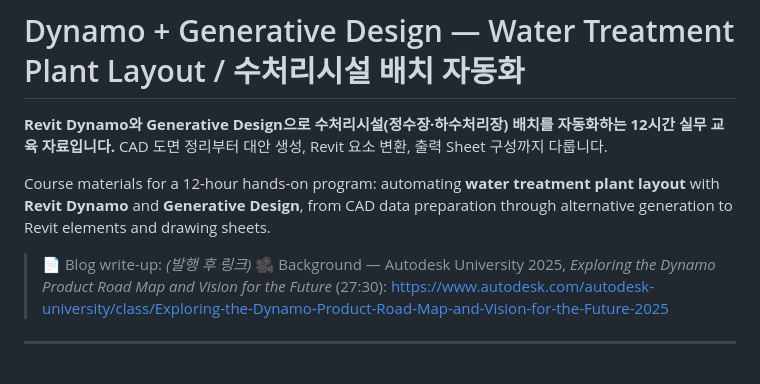
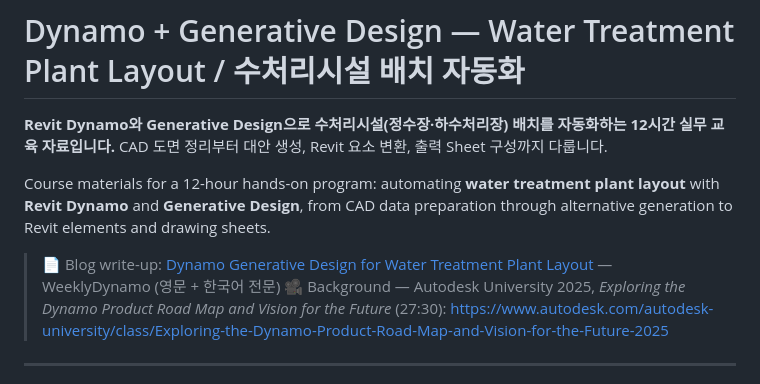
Before and after one commit to onehojoe/dynamo-generative-design-water-treatment-layout, a Markdown page: README.md, the part around the change. Drawn GitHub-style.

Commit message:
Link the published blog write-up

```diff
--- a/README.md
+++ b/README.md
@@ -7,7 +7,7 @@ Course materials for a 12-hour hands-on program: automating **water treatment pl
 with **Revit Dynamo** and **Generative Design**, from CAD data preparation through
 alternative generation to Revit elements and drawing sheets.
 
-> 📄 Blog write-up: *(발행 후 링크)*
+> 📄 Blog write-up: [Dynamo Generative Design for Water Treatment Plant Layout](https://weeklydynamo.blogspot.com/2026/08/dynamo-generative-design-water-treatment-plant-layout.html) — WeeklyDynamo (영문 + 한국어 전문)
 > 🎥 Background — Autodesk University 2025, *Exploring the Dynamo Product Road Map and Vision for the Future* (27:30):
 > https://www.autodesk.com/autodesk-university/class/Exploring-the-Dynamo-Product-Road-Map-and-Vision-for-the-Future-2025
 
```
